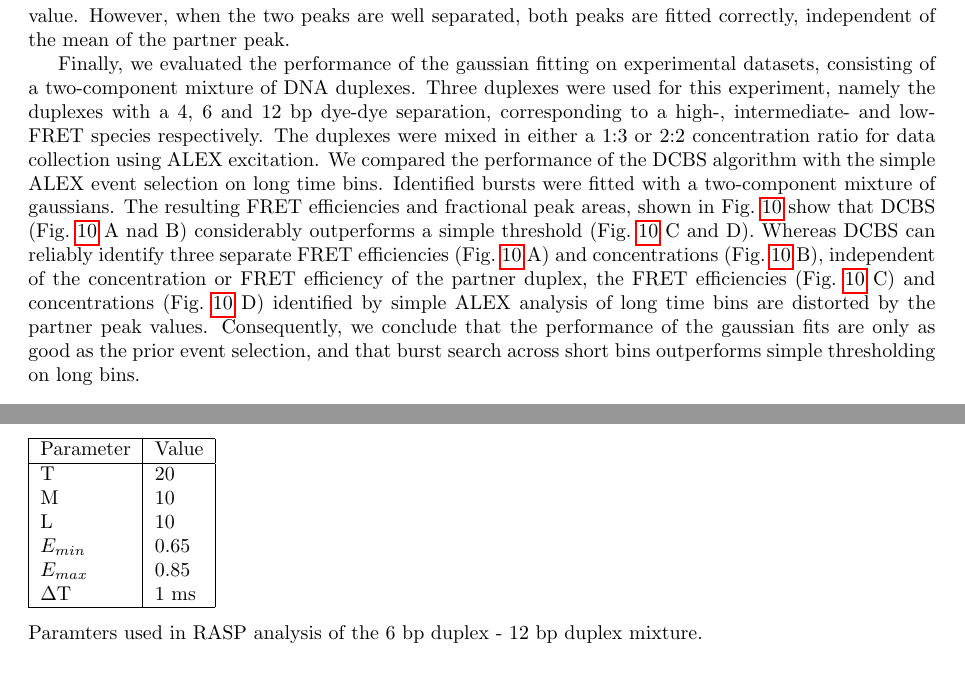
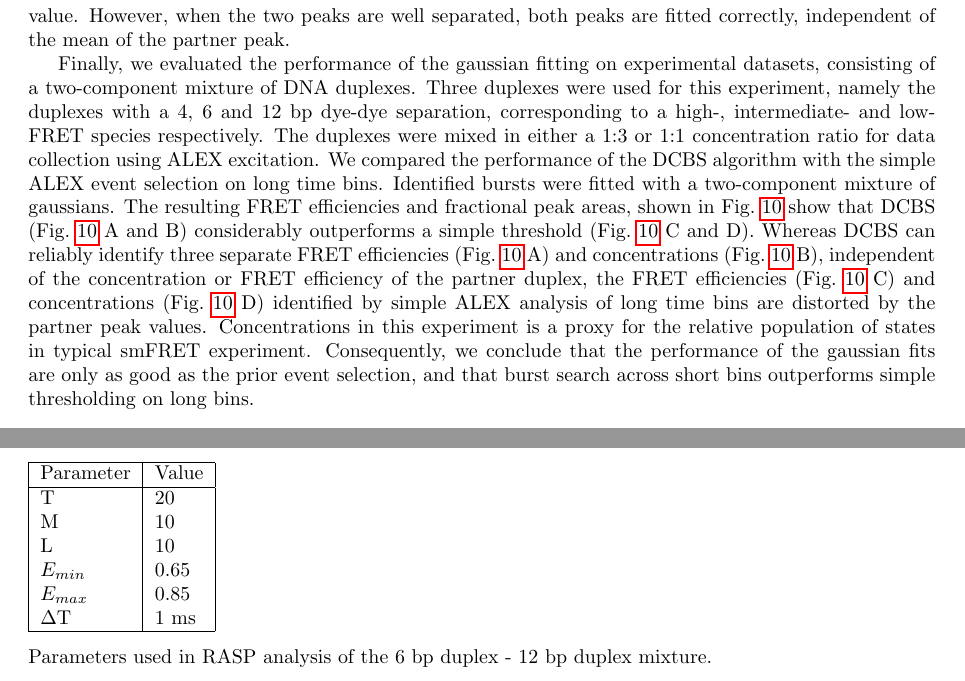
Before and after one commit to MagnusKjaergaard/pyfret_paper, a LaTeX document (paper/plos_pyfret.tex): two parts of pages 10 and 15 of 23, joined at a grey line, cut so that both start at the same text. Compiled offline with pdfLaTeX.

Commit message:
Update plos_pyfret.tex

```diff
--- a/paper/plos_pyfret.tex
+++ b/paper/plos_pyfret.tex
@@ -370,7 +370,7 @@ We used a combination of simulated and experimental data to benchmark the perfor
 
 To further quantify the limits of the fitting performance on two population mixtures, we quantified the discrepancy between the true and calculated FRET efficiencies for all peaks fitted, then plotted this discrepancy as a function of the FRET efficiency of the partner peak. The results are shown in Fig.~\ref{fig:fig_benchmarking} C and D. When the two peaks have extremely similar mean FRET efficiencies, the fitting algorithm cannot effectively distinguish them, so both calculated values are distorted towards an intermediate value. However, when the two peaks are well separated, both peaks are fitted correctly, independent of the mean of the partner peak.
 
-Finally, we evaluated the performance of the gaussian fitting on experimental datasets, consisting of a two-component mixture of DNA duplexes. Three duplexes were used for this experiment, namely the duplexes with a 4, 6 and 12 bp dye-dye separation, corresponding to a high-, intermediate- and low-FRET species respectively. The duplexes were mixed in either a 1:3 or 2:2 concentration ratio for data collection using ALEX excitation. We compared the performance of the DCBS algorithm with the simple ALEX event selection on long time bins. Identified bursts were fitted with a two-component mixture of gaussians. The resulting FRET efficiencies and fractional peak areas, shown in Fig.~\ref{fig:ratios} show that DCBS (Fig.~\ref{fig:ratios} A nad B) considerably outperforms a simple threshold (Fig.~\ref{fig:ratios} C and D). Whereas DCBS can reliably identify three separate FRET efficiencies (Fig.~\ref{fig:ratios} A) and concentrations (Fig.~\ref{fig:ratios} B), independent of the concentration or FRET efficiency of the partner duplex, the FRET efficiencies (Fig.~\ref{fig:ratios} C) and concentrations (Fig.~\ref{fig:ratios} D) identified by simple ALEX analysis of long time bins are distorted by the partner peak values. Consequently, we conclude that the performance of the gaussian fits are only as good as the prior event selection, and that burst search across short bins outperforms simple thresholding on long bins.
+Finally, we evaluated the performance of the gaussian fitting on experimental datasets, consisting of a two-component mixture of DNA duplexes. Three duplexes were used for this experiment, namely the duplexes with a 4, 6 and 12 bp dye-dye separation, corresponding to a high-, intermediate- and low-FRET species respectively. The duplexes were mixed in either a 1:3 or 1:1 concentration ratio for data collection using ALEX excitation. We compared the performance of the DCBS algorithm with the simple ALEX event selection on long time bins. Identified bursts were fitted with a two-component mixture of gaussians. The resulting FRET efficiencies and fractional peak areas, shown in Fig.~\ref{fig:ratios} show that DCBS (Fig.~\ref{fig:ratios} A and B) considerably outperforms a simple threshold (Fig.~\ref{fig:ratios} C and D). Whereas DCBS can reliably identify three separate FRET efficiencies (Fig.~\ref{fig:ratios} A) and concentrations (Fig.~\ref{fig:ratios} B), independent of the concentration or FRET efficiency of the partner duplex, the FRET efficiencies (Fig.~\ref{fig:ratios} C) and concentrations (Fig.~\ref{fig:ratios} D) identified by simple ALEX analysis of long time bins are distorted by the partner peak values. Concentrations in this experiment is a proxy for the relative population of states in typical smFRET experiment. Consequently, we conclude that the performance of the gaussian fits are only as good as the prior event selection, and that burst search across short bins outperforms simple thresholding on long bins.
 
 \subsection*{Benchmarking the RASP Algorithm}
 We benchmarked RASP using data collected from a 1:1 mixture of 6 bp (high FRET) and 12 bp (low FRET) duplexes over a period of 10 hours (600 minutes). The parameters used in RASP analysis are shown in Table~\ref{tab:RASP}. RASP allows selection and analysis of bursts that occur within a time interval $\Delta$T after bursts with FRET efficiency in the range $E_{min} - E_{max}$. We demonstrate the correct performance of the RASP algorithm by analysing bursts that occur in 1 ms intervals, centred at the stated times, following a high FRET burst. The resultant FRET histograms are shown in Fig.~\ref{fig:fig9_RASP}. At short recurrence intervals ($T_{max} < 8$ ms), not only do the great majority of events show a high FRET efficiency, but the number of events is greatly increased compared with longer recurrence intervals, demonstrating the enrichment of these events by molecules that have diffused back into the confocal detection volume.
@@ -586,7 +586,7 @@ $\Delta$T & 1 ms \\
 \hline
 \end{tabular}
 \begin{flushleft}
-Paramters used in RASP analysis of the 6 bp duplex - 12 bp duplex mixture.
+Parameters used in RASP analysis of the 6 bp duplex - 12 bp duplex mixture.
 \end{flushleft}
 \label{tab:RASP}
 \end{table}
```
